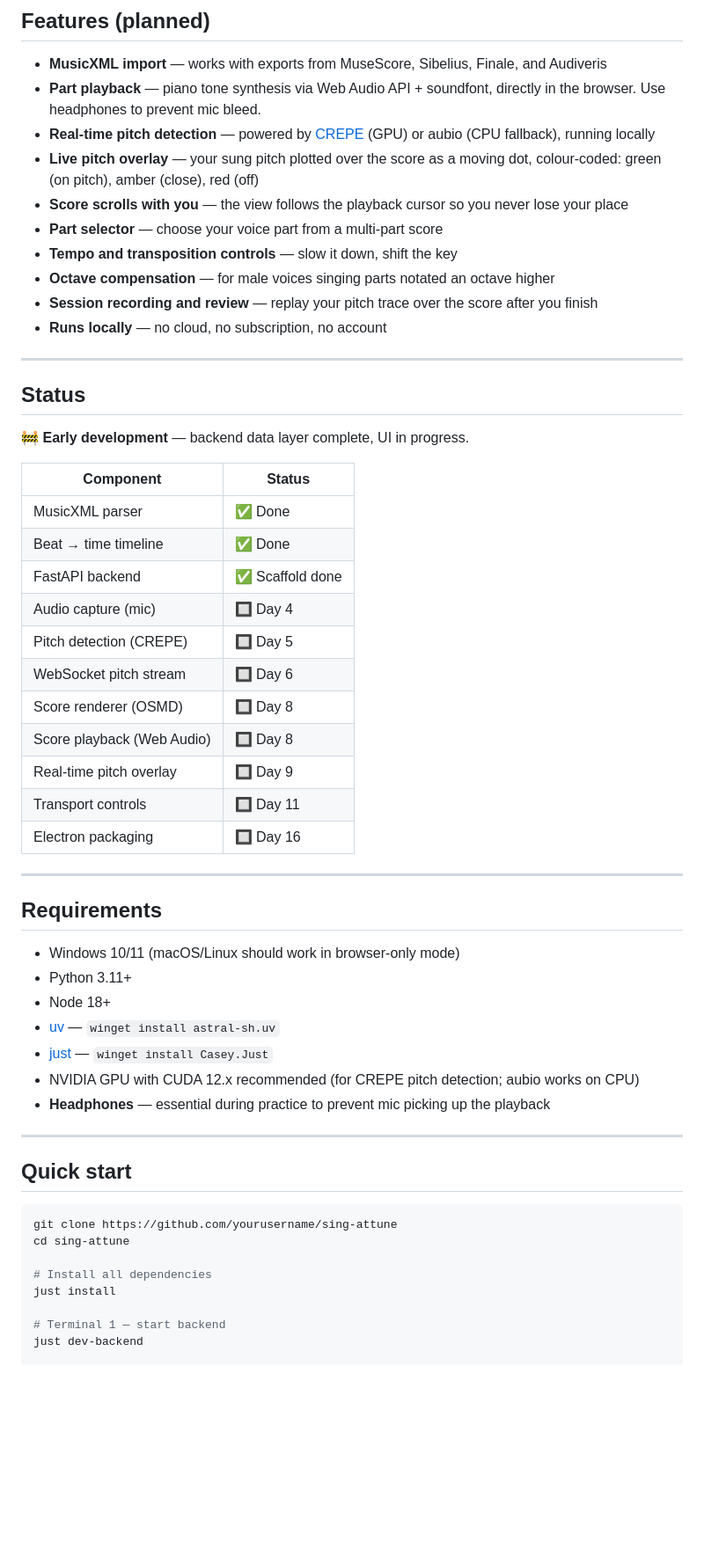
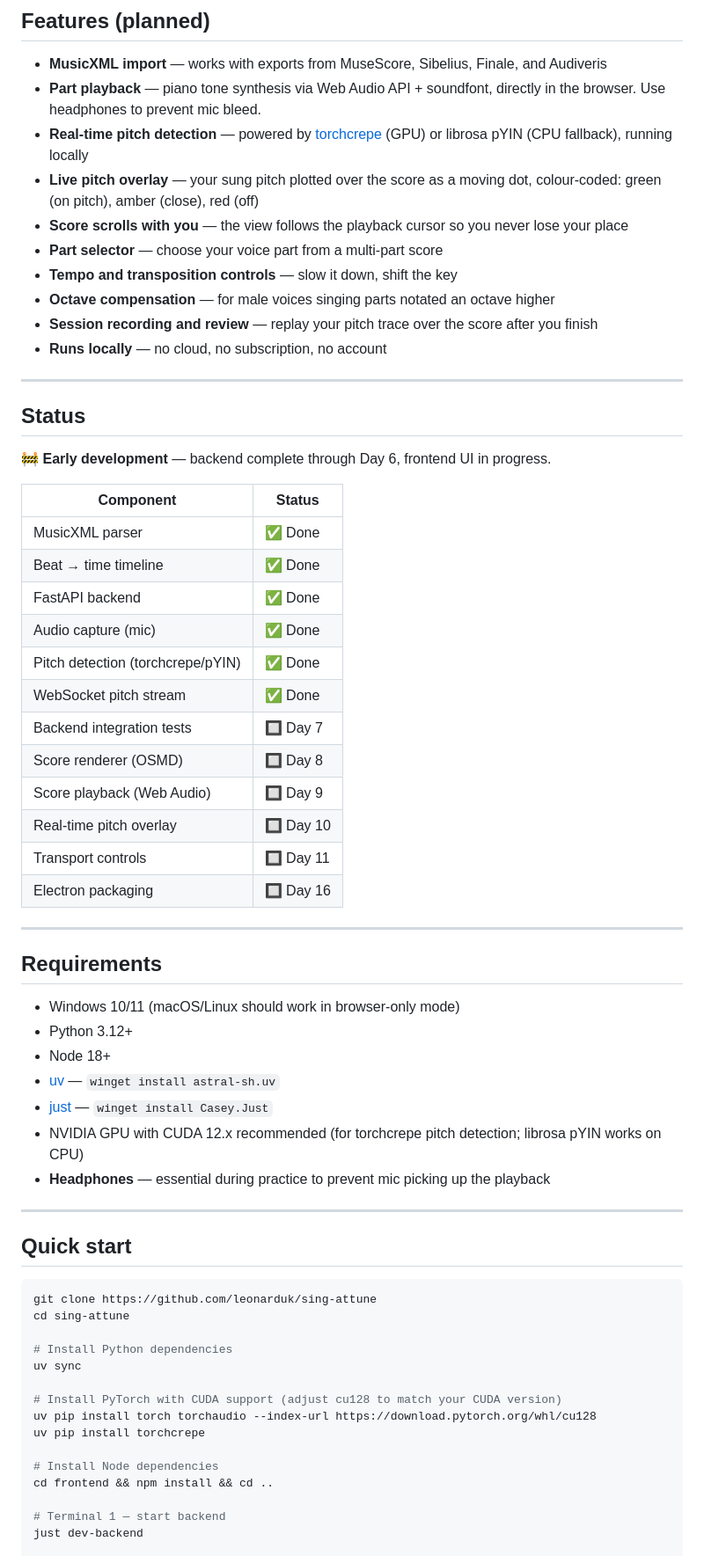
Before and after one commit to leonarduk/sing-attune, a Markdown page: README.md, the part around one of its changes. Shown at 88% size. Rendered like a GitHub page; blank space fills up the shorter version.

````diff
--- a/README.md
+++ b/README.md
@@ -28,7 +28,7 @@ That's it.
 
 - **MusicXML import** — works with exports from MuseScore, Sibelius, Finale, and Audiveris
 - **Part playback** — piano tone synthesis via Web Audio API + soundfont, directly in the browser. Use headphones to prevent mic bleed.
-- **Real-time pitch detection** — powered by [CREPE](https://github.com/marl/crepe) (GPU) or aubio (CPU fallback), running locally
+- **Real-time pitch detection** — powered by [torchcrepe](https://github.com/maxrmorrison/torchcrepe) (GPU) or librosa pYIN (CPU fallback), running locally
 - **Live pitch overlay** — your sung pitch plotted over the score as a moving dot, colour-coded: green (on pitch), amber (close), red (off)
 - **Score scrolls with you** — the view follows the playback cursor so you never lose your place
 - **Part selector** — choose your voice part from a multi-part score
@@ -41,19 +41,20 @@ That's it.
 
 ## Status
 
-🚧 **Early development** — backend data layer complete, UI in progress.
+🚧 **Early development** — backend complete through Day 6, frontend UI in progress.
 
 | Component | Status |
 |-----------|--------|
 | MusicXML parser | ✅ Done |
 | Beat → time timeline | ✅ Done |
-| FastAPI backend | ✅ Scaffold done |
-| Audio capture (mic) | 🔲 Day 4 |
-| Pitch detection (CREPE) | 🔲 Day 5 |
-| WebSocket pitch stream | 🔲 Day 6 |
+| FastAPI backend | ✅ Done |
+| Audio capture (mic) | ✅ Done |
+| Pitch detection (torchcrepe/pYIN) | ✅ Done |
+| WebSocket pitch stream | ✅ Done |
+| Backend integration tests | 🔲 Day 7 |
 | Score renderer (OSMD) | 🔲 Day 8 |
-| Score playback (Web Audio) | 🔲 Day 8 |
-| Real-time pitch overlay | 🔲 Day 9 |
+| Score playback (Web Audio) | 🔲 Day 9 |
+| Real-time pitch overlay | 🔲 Day 10 |
 | Transport controls | 🔲 Day 11 |
 | Electron packaging | 🔲 Day 16 |
 
@@ -62,11 +63,11 @@ That's it.
 ## Requirements
 
 - Windows 10/11 (macOS/Linux should work in browser-only mode)
-- Python 3.11+
+- Python 3.12+
 - Node 18+
 - [uv](https://github.com/astral-sh/uv) — `winget install astral-sh.uv`
 - [just](https://github.com/casey/just) — `winget install Casey.Just`
-- NVIDIA GPU with CUDA 12.x recommended (for CREPE pitch detection; aubio works on CPU)
+- NVIDIA GPU with CUDA 12.x recommended (for torchcrepe pitch detection; librosa pYIN works on CPU)
 - **Headphones** — essential during practice to prevent mic picking up the playback
 
 ---
@@ -74,11 +75,18 @@ That's it.
 ## Quick start
 
 ```powershell
-git clone https://github.com/yourusername/sing-attune
+git clone https://github.com/leonarduk/sing-attune
 cd sing-attune
 
-# Install all dependencies
-just install
+# Install Python dependencies
+uv sync
+
+# Install PyTorch with CUDA support (adjust cu128 to match your CUDA version)
+uv pip install torch torchaudio --index-url https://download.pytorch.org/whl/cu128
+uv pip install torchcrepe
+
+# Install Node dependencies
+cd frontend && npm install && cd ..
 
 # Terminal 1 — start backend
 just dev-backend
````
Also changed, not shown: other parts of README.md (+26 -4 lines), CLAUDE.md (+31 -7 lines).
